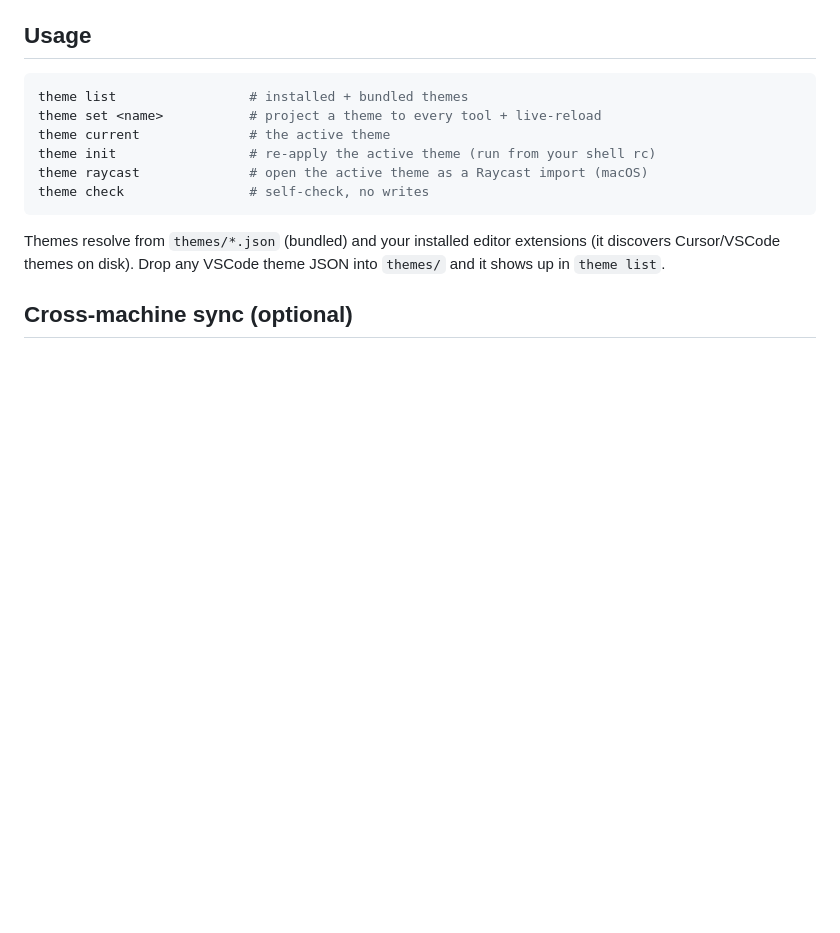
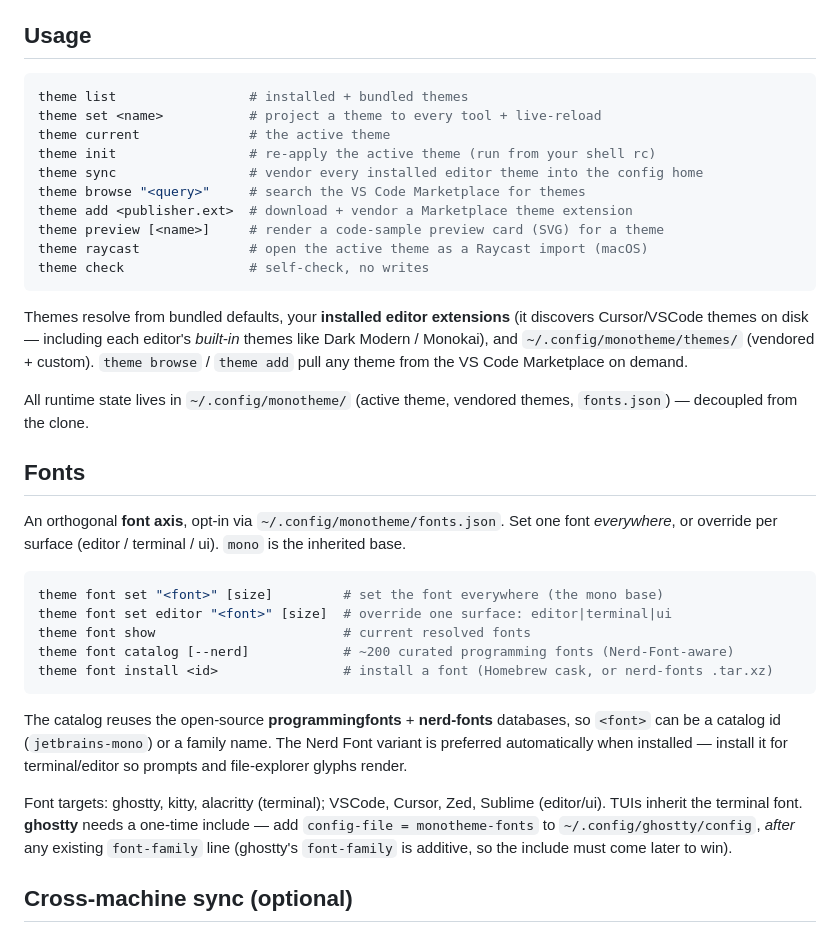
Before and after one commit to eduwass/monotheme, a Markdown page: README.md, the part around the change. GitHub-like rendering; blank space fills up the shorter version.

Commit message:
docs: document fonts (theme font …), marketplace browse/add, preview, config home

````diff
--- a/README.md
+++ b/README.md
@@ -85,13 +85,46 @@ theme list                 # installed + bundled themes
 theme set <name>           # project a theme to every tool + live-reload
 theme current              # the active theme
 theme init                 # re-apply the active theme (run from your shell rc)
+theme sync                 # vendor every installed editor theme into the config home
+theme browse "<query>"     # search the VS Code Marketplace for themes
+theme add <publisher.ext>  # download + vendor a Marketplace theme extension
+theme preview [<name>]     # render a code-sample preview card (SVG) for a theme
 theme raycast              # open the active theme as a Raycast import (macOS)
 theme check                # self-check, no writes
 ```
 
-Themes resolve from `themes/*.json` (bundled) and your installed editor extensions
-(it discovers Cursor/VSCode themes on disk). Drop any VSCode theme JSON into
-`themes/` and it shows up in `theme list`.
+Themes resolve from bundled defaults, your **installed editor extensions** (it
+discovers Cursor/VSCode themes on disk — including each editor's *built-in* themes
+like Dark Modern / Monokai), and `~/.config/monotheme/themes/` (vendored + custom).
+`theme browse` / `theme add` pull any theme from the VS Code Marketplace on demand.
+
+All runtime state lives in `~/.config/monotheme/` (active theme, vendored themes,
+`fonts.json`) — decoupled from the clone.
+
+## Fonts
+
+An orthogonal **font axis**, opt-in via `~/.config/monotheme/fonts.json`. Set one
+font *everywhere*, or override per surface (editor / terminal / ui). `mono` is the
+inherited base.
+
+```sh
+theme font set "<font>" [size]         # set the font everywhere (the mono base)
+theme font set editor "<font>" [size]  # override one surface: editor|terminal|ui
+theme font show                        # current resolved fonts
+theme font catalog [--nerd]            # ~200 curated programming fonts (Nerd-Font-aware)
+theme font install <id>                # install a font (Homebrew cask, or nerd-fonts .tar.xz)
+```
+
+The catalog reuses the open-source **programmingfonts** + **nerd-fonts** databases,
+so `<font>` can be a catalog id (`jetbrains-mono`) or a family name. The Nerd Font
+variant is preferred automatically when installed — install it for terminal/editor
+so prompts and file-explorer glyphs render.
+
+Font targets: ghostty, kitty, alacritty (terminal); VSCode, Cursor, Zed, Sublime
+(editor/ui). TUIs inherit the terminal font. **ghostty** needs a one-time include —
+add `config-file = monotheme-fonts` to `~/.config/ghostty/config`, *after* any
+existing `font-family` line (ghostty's `font-family` is additive, so the include
+must come later to win).
 
 ## Cross-machine sync (optional)
 
````
